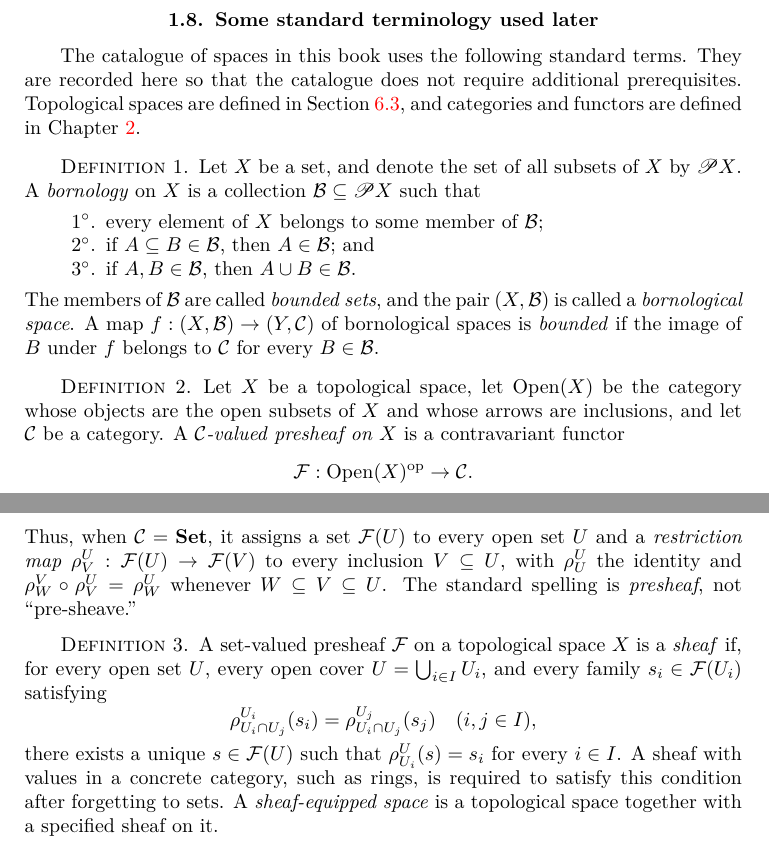
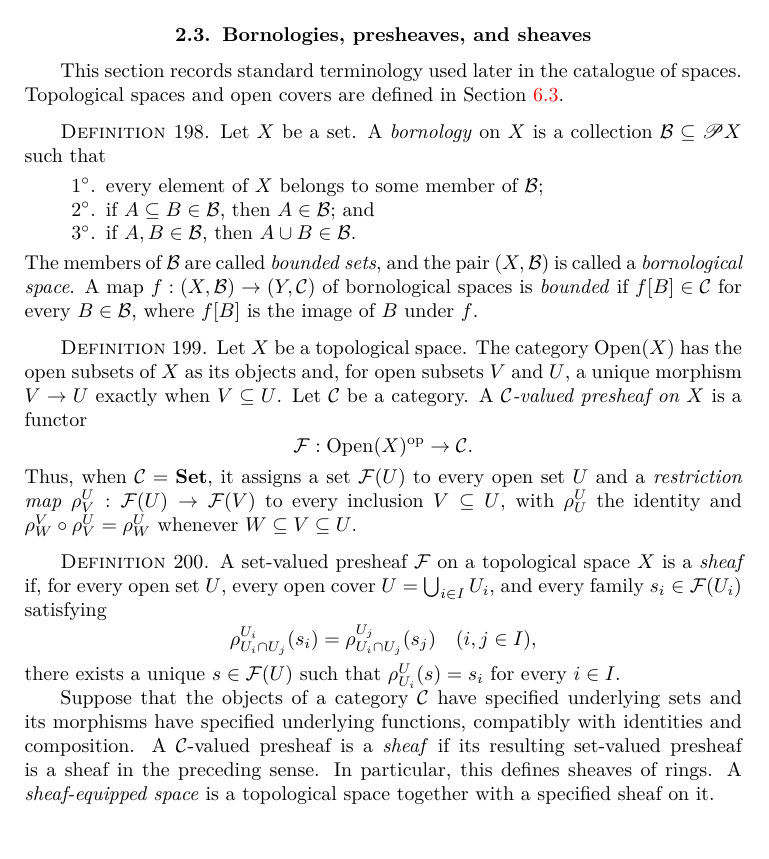
Before and after one commit to vporton/agt-combined, a LaTeX thesis (volume-1.tex, which reads chap-common.tex, chap-intro.tex): two parts of pages 16 and 17 of 400 before the commit and part of page 39 of 400 after it, the two joined at a grey line, cut at the place of the change. Compiled offline with pdfLaTeX.

Commit message:
text reorder

```diff
--- a/chap-common.tex
+++ b/chap-common.tex
@@ -1741,6 +1741,66 @@ we have the paths $\sigma\circ\tau^{-1}$ and $\tau\circ\sigma^{-1}$
 being identities).
 \end{proof}
 
+\section{Bornologies, presheaves, and sheaves}
+\label{sec-common-bornologies-presheaves}
+
+This section records standard terminology used later in the catalogue
+of spaces. Topological spaces and open covers are defined in
+Section~\ref{sec-top}.
+
+\begin{defn}
+Let $X$ be a set. A \emph{bornology} on $X$ is a collection
+$\mathcal{B}\subseteq\subsets X$ such that
+\begin{enumerate}
+\item every element of $X$ belongs to some member of $\mathcal{B}$;
+\item if $A\subseteq B\in\mathcal{B}$, then $A\in\mathcal{B}$; and
+\item if $A,B\in\mathcal{B}$, then $A\cup B\in\mathcal{B}$.
+\end{enumerate}
+The members of $\mathcal{B}$ are called \emph{bounded sets}, and the
+pair $(X,\mathcal{B})$ is called a \emph{bornological space}. A map
+$f:(X,\mathcal{B})\to(Y,\mathcal{C})$ of bornological spaces is
+\emph{bounded} if $f[B]\in\mathcal{C}$ for every $B\in\mathcal{B}$,
+where $f[B]$ is the image of $B$ under~$f$.
+\end{defn}
+
+\begin{defn}
+Let $X$ be a topological space. The category
+$\operatorname{Open}(X)$ has the open subsets of $X$ as its objects
+and, for open subsets $V$ and $U$, a unique morphism $V\to U$ exactly
+when $V\subseteq U$. Let $\mathcal{C}$ be a category. A
+\emph{$\mathcal{C}$-valued presheaf on $X$} is a functor
+\[
+ \mathcal{F}:\operatorname{Open}(X)^{\operatorname{op}}
+ \to\mathcal{C}.
+\]
+Thus, when $\mathcal{C}=\mathbf{Set}$, it assigns a set $\mathcal{F}(U)$
+to every open set $U$ and a \emph{restriction map}
+$\rho^U_V:\mathcal{F}(U)\to\mathcal{F}(V)$ to every inclusion
+$V\subseteq U$, with $\rho^U_U$ the identity and
+$\rho^V_W\circ\rho^U_V=\rho^U_W$ whenever $W\subseteq V\subseteq U$.
+\end{defn}
+
+\begin{defn}
+A set-valued presheaf $\mathcal{F}$ on a topological space $X$ is a
+\emph{sheaf} if, for every open set $U$, every open cover
+$U=\bigcup_{i\in I}U_i$, and every family
+$s_i\in\mathcal{F}(U_i)$ satisfying
+\[
+ \rho^{U_i}_{U_i\cap U_j}(s_i)
+ =\rho^{U_j}_{U_i\cap U_j}(s_j)\quad(i,j\in I),
+\]
+there exists a unique $s\in\mathcal{F}(U)$ such that
+$\rho^U_{U_i}(s)=s_i$ for every $i\in I$.
+
+Suppose that the objects of a category $\mathcal{C}$ have specified
+underlying sets and its morphisms have specified underlying functions,
+compatibly with identities and composition. A $\mathcal{C}$-valued
+presheaf is a \emph{sheaf} if its resulting set-valued presheaf is a
+sheaf in the preceding sense. In particular, this defines sheaves of
+rings. A \emph{sheaf-equipped space} is a topological space together
+with a specified sheaf on it.
+\end{defn}
+
 \section{\index{group theory}Intro to group theory}
 \begin{defn}
 \index{semigroup}A \emph{semigroup} is a pair of a set $G$ and an associative
--- a/chap-intro.tex
+++ b/chap-intro.tex
@@ -238,64 +239,6 @@ Then I show relationships between funcoids and reloids.
 The last I research generalizations of funcoids, \emph{pointfree funcoids},
 \emph{staroids}, and \emph{multifuncoids} and some different kinds
 of products of morphisms.
-
-
-\section{Some standard terminology used later}
-\label{sec-intro-standard-terminology}
-
-The catalogue of spaces in this book uses the following standard terms.
-They are recorded here so that the catalogue does not require additional
-prerequisites.  Topological spaces are defined in
-Section~\ref{sec-top}, and categories and functors are defined in
-Chapter~\ref{chap-common}.
-
-\begin{defn}
-Let $X$ be a set, and denote the set of all subsets of $X$ by
-$\subsets X$.  A \emph{bornology} on $X$ is a collection
-$\mathcal{B}\subseteq\subsets X$ such that
-\begin{enumerate}
-\item every element of $X$ belongs to some member of $\mathcal{B}$;
-\item if $A\subseteq B\in\mathcal{B}$, then $A\in\mathcal{B}$; and
-\item if $A,B\in\mathcal{B}$, then $A\cup B\in\mathcal{B}$.
-\end{enumerate}
-The members of $\mathcal{B}$ are called \emph{bounded sets}, and the
-pair $(X,\mathcal{B})$ is called a \emph{bornological space}.  A map
-$f:(X,\mathcal{B})\to(Y,\mathcal{C})$ of bornological spaces is
-\emph{bounded} if the image of $B$ under $f$ belongs to $\mathcal{C}$
-for every $B\in\mathcal{B}$.
-\end{defn}
-
-\begin{defn}
-Let $X$ be a topological space, let $\operatorname{Open}(X)$ be the
-category whose objects are the open subsets of $X$ and whose arrows are
-inclusions, and let $\mathcal{C}$ be a category.  A
-\emph{$\mathcal{C}$-valued presheaf on $X$} is a contravariant functor
-\[
- \mathcal{F}:\operatorname{Open}(X)^{\mathrm{op}}\to\mathcal{C}.
-\]
-Thus, when $\mathcal{C}=\mathbf{Set}$, it assigns a set $\mathcal{F}(U)$
-to every open set $U$ and a \emph{restriction map}
-$\rho^U_V:\mathcal{F}(U)\to\mathcal{F}(V)$ to every inclusion
-$V\subseteq U$, with $\rho^U_U$ the identity and
-$\rho^V_W\circ\rho^U_V=\rho^U_W$ whenever $W\subseteq V\subseteq U$.
-The standard spelling is \emph{presheaf}, not ``pre-sheave.''
-\end{defn}
-
-\begin{defn}
-A set-valued presheaf $\mathcal{F}$ on a topological space $X$ is a
-\emph{sheaf} if, for every open set $U$, every open cover
-$U=\bigcup_{i\in I}U_i$, and every family
-$s_i\in\mathcal{F}(U_i)$ satisfying
-\[
- \rho^{U_i}_{U_i\cap U_j}(s_i)
- =\rho^{U_j}_{U_i\cap U_j}(s_j)\quad(i,j\in I),
-\]
-there exists a unique $s\in\mathcal{F}(U)$ such that
-$\rho^U_{U_i}(s)=s_i$ for every $i\in I$.  A sheaf with values in a
-concrete category, such as rings, is required to satisfy this condition
-after forgetting to sets.  A \emph{sheaf-equipped space} is a
-topological space together with a specified sheaf on it.
-\end{defn}
 
 
 \section{Basic notation}
```
Also changed, not shown: chap-osgroups.tex (+2 -2 lines), chap-intro.tex (1 more changed lines).
